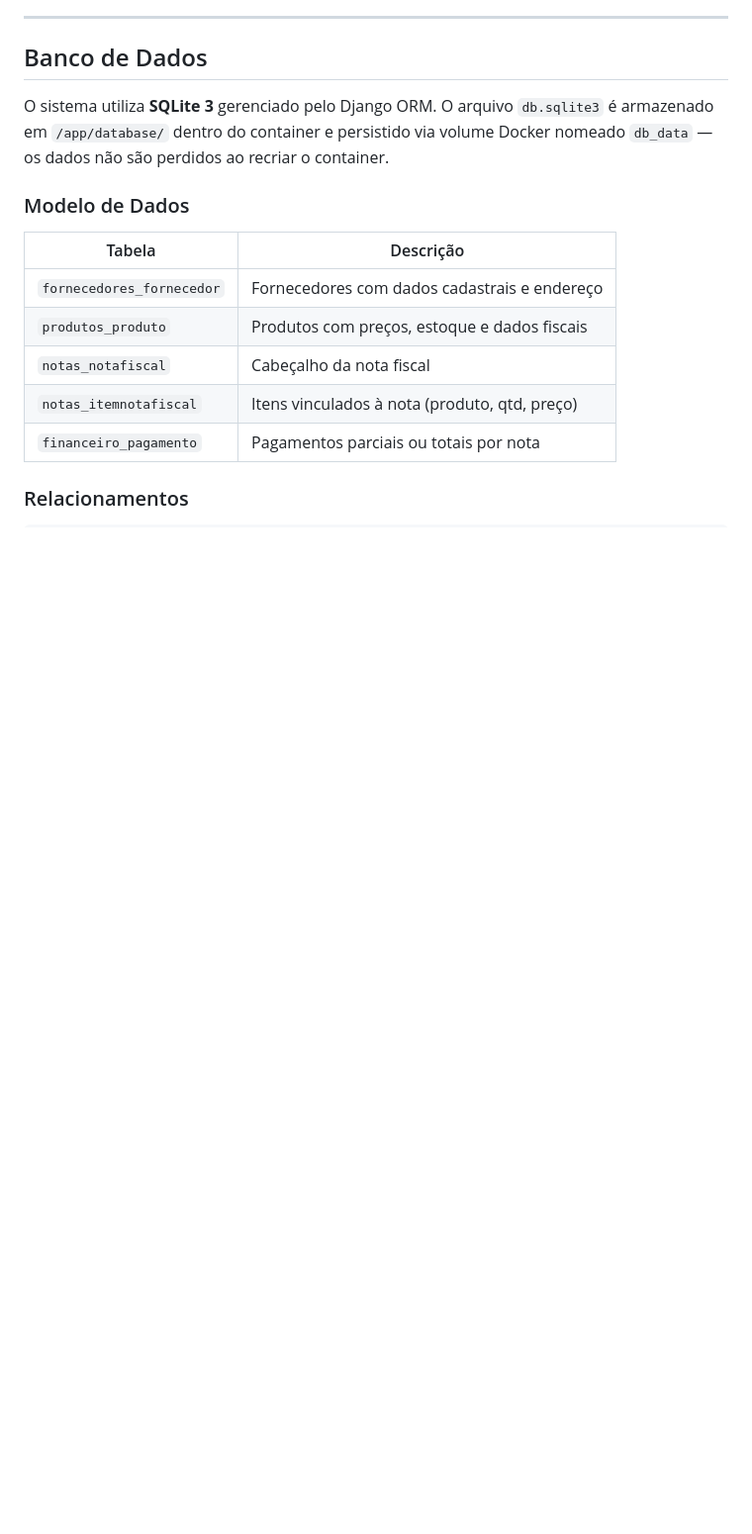
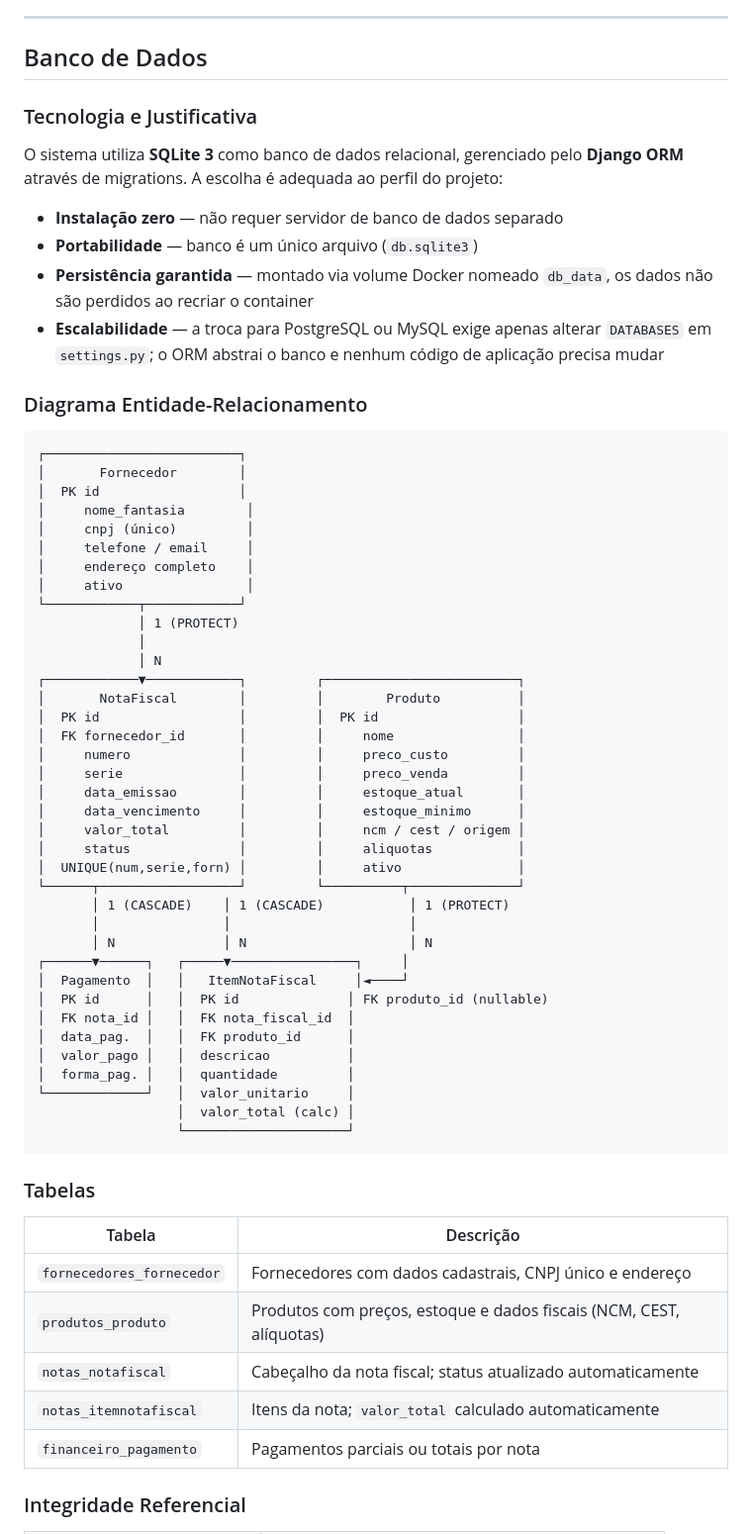
Before and after one commit to GiselePalyga/pi-webcontrol, a Markdown page: README.md, the part around one of its changes. Shown at 99% size. Rendered like a GitHub page; blank space fills up the shorter version.

````diff
--- a/README.md
+++ b/README.md
@@ -269,17 +269,66 @@ pi-univesp/
 
 ## Banco de Dados
 
-O sistema utiliza **SQLite 3** gerenciado pelo Django ORM. O arquivo `db.sqlite3` é armazenado em `/app/database/` dentro do container e persistido via volume Docker nomeado `db_data` — os dados não são perdidos ao recriar o container.
+### Tecnologia e Justificativa
 
-### Modelo de Dados
+O sistema utiliza **SQLite 3** como banco de dados relacional, gerenciado pelo **Django ORM** através de migrations. A escolha é adequada ao perfil do projeto:
+
+- **Instalação zero** — não requer servidor de banco de dados separado
+- **Portabilidade** — banco é um único arquivo (`db.sqlite3`)
+- **Persistência garantida** — montado via volume Docker nomeado `db_data`, os dados não são perdidos ao recriar o container
+- **Escalabilidade** — a troca para PostgreSQL ou MySQL exige apenas alterar `DATABASES` em `settings.py`; o ORM abstrai o banco e nenhum código de aplicação precisa mudar
+
+### Diagrama Entidade-Relacionamento
+
+```
+┌─────────────────────────┐
+│       Fornecedor        │
+│  PK id                  │
+│     nome_fantasia        │
+│     cnpj (único)         │
+│     telefone / email     │
+│     endereço completo    │
+│     ativo                │
+└────────────┬────────────┘
+             │ 1 (PROTECT)
+             │
+             │ N
+┌────────────▼────────────┐         ┌─────────────────────────┐
+│       NotaFiscal        │         │        Produto          │
+│  PK id                  │         │  PK id                  │
+│  FK fornecedor_id       │         │     nome                │
+│     numero              │         │     preco_custo         │
+│     serie               │         │     preco_venda         │
+│     data_emissao        │         │     estoque_atual       │
+│     data_vencimento     │         │     estoque_minimo      │
+│     valor_total         │         │     ncm / cest / origem │
+│     status              │         │     aliquotas           │
+│  UNIQUE(num,serie,forn) │         │     ativo               │
+└──────┬──────────────────┘         └──────────┬──────────────┘
+       │ 1 (CASCADE)    │ 1 (CASCADE)           │ 1 (PROTECT)
+       │                │                       │
+       │ N              │ N                     │ N
+┌──────▼──────┐   ┌─────▼────────────────┐     │
+│  Pagamento  │   │   ItemNotaFiscal     │◄────┘
+│  PK id      │   │  PK id              │ FK produto_id (nullable)
+│  FK nota_id │   │  FK nota_fiscal_id  │
+│  data_pag.  │   │  FK produto_id      │
+│  valor_pago │   │  descricao          │
+│  forma_pag. │   │  quantidade         │
+└─────────────┘   │  valor_unitario     │
+                  │  valor_total (calc) │
+                  └─────────────────────┘
+```
+
+### Tabelas
 
 | Tabela | Descrição |
 |--------|-----------|
-| `fornecedores_fornecedor` | Fornecedores com dados cadastrais e endereço |
-| `produtos_produto` | Produtos com preços, estoque e dados fiscais |
-| `notas_notafiscal` | Cabeçalho da nota fiscal |
-| `notas_itemnotafiscal` | Itens vinculados à nota (produto, qtd, preço) |
+| `fornecedores_fornecedor` | Fornecedores com dados cadastrais, CNPJ único e endereço |
+| `produtos_produto` | Produtos com preços, estoque e dados fiscais (NCM, CEST, alíquotas) |
+| `notas_notafiscal` | Cabeçalho da nota fiscal; status atualizado automaticamente |
+| `notas_itemnotafiscal` | Itens da nota; `valor_total` calculado automaticamente |
 | `financeiro_pagamento` | Pagamentos parciais ou totais por nota |
 
-### Relacionamentos
+### Integridade Referencial
 
````
Also changed, not shown: other parts of README.md (+46 -7 lines).
